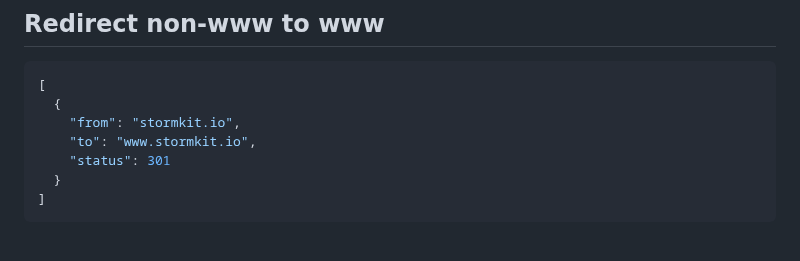
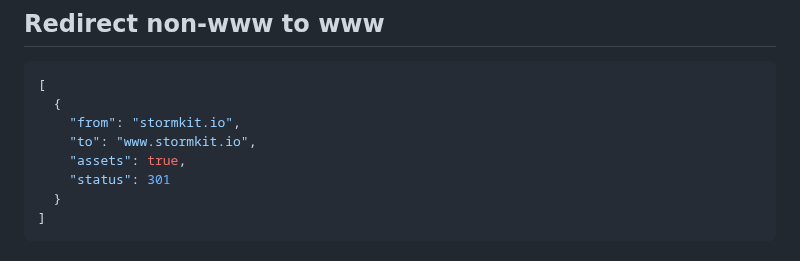
Before and after one commit to stormkit-io/www-stormkit-io, a Markdown page: content/docs/features--redirects-and-path-rewrites.md, the part around the change. Rendered like a GitHub page.

Commit message:
docs: update documentation on www redirect

```diff
--- a/content/docs/features--redirects-and-path-rewrites.md
+++ b/content/docs/features--redirects-and-path-rewrites.md
@@ -72,6 +72,7 @@ In this case, all requests coming to `/my-path` will be proxied to `https://exam
   {
     "from": "stormkit.io",
     "to": "www.stormkit.io",
+    "assets": true,
     "status": 301
   }
 ]
```
